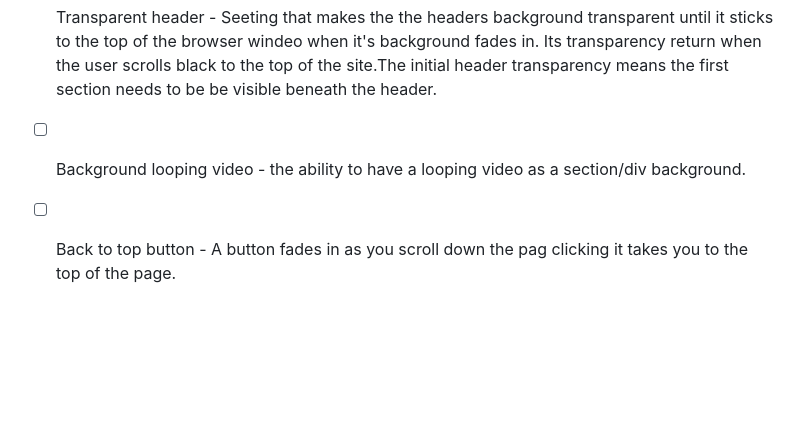
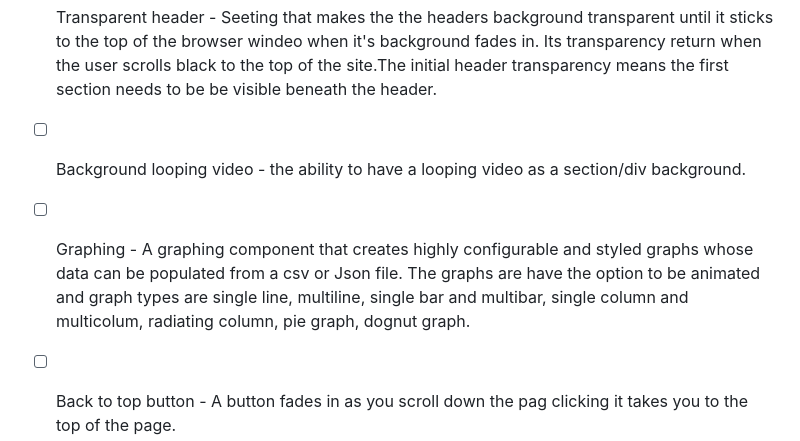
Before and after one commit to idahodesign/battersea-library, a Markdown page: TODO.md, the part around the change. GitHub-like rendering; blank space fills up the shorter version.

Commit message:
Update TODO.md
Update graphing component description

```diff
--- a/TODO.md
+++ b/TODO.md
@@ -64,6 +64,7 @@
 - [ ] MiniQuiz - Small interactive quiz element that users can complete and when submitted see the correct answer. The quiz types are Simple two choice, multiple choice single answer, multiple choice multiple answer, drag and drop ordering, drag and drop grouping. Optional time constraint, quiz hidden until button is clicked then the quiz fades in and the timer starts. Optional prevent navigation from page until the quiz have been attempted.
 - [ ] Transparent header - Seeting that makes the the headers background transparent until it sticks to the top of the browser windeo when it's background fades in. Its transparency return when the user scrolls black to the top of the site.The initial header transparency means the first section needs to be be visible beneath the header.
 - [ ] Background looping video - the ability to have a looping video as a section/div background.
+- [ ] Graphing - A graphing component that creates highly configurable and styled graphs whose data can be populated from a csv or Json file. The graphs are have the option to be animated and graph types are single line, multiline, single bar and multibar, single column and multicolum, radiating column, pie graph, dognut graph.
 - [ ] Back to top button - A button fades in as you scroll down the pag clicking it takes you to the top of the page.
 
 
```
